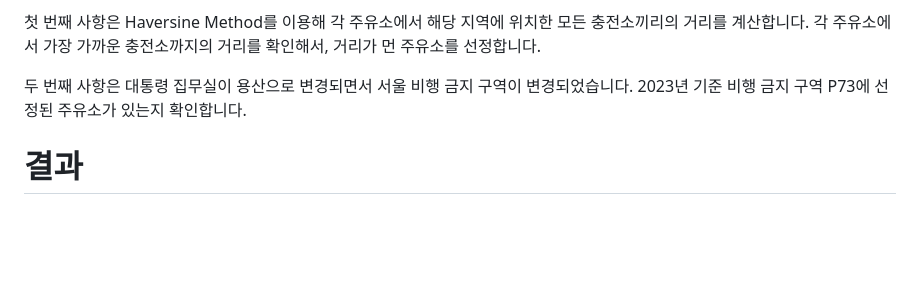
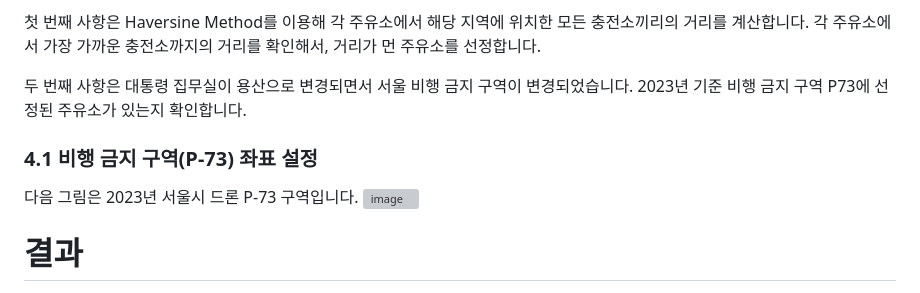
Before and after one commit to HyunJae0/-, a Markdown page: README.md, the part around the change. Drawn GitHub-style; blank space fills up the shorter version; grey boxes are pictures that could not be loaded.

```diff
--- a/README.md
+++ b/README.md
@@ -332,6 +332,11 @@ score
 
 두 번째 사항은 대통령 집무실이 용산으로 변경되면서 서울 비행 금지 구역이 변경되었습니다. 2023년 기준 비행 금지 구역 P73에 선정된 주유소가 있는지 확인합니다.
 
+### 4.1 비행 금지 구역(P-73) 좌표 설정
+다음 그림은 2023년 서울시 드론 P-73 구역입니다.
+![image](https://github.com/user-attachments/assets/acec70b5-3eac-48b6-96ca-9d3cb9b293c5)
+
+
 
 # 결과
 ![image](https://github.com/user-attachments/assets/02a5beb5-99ac-4a84-8be4-66df44f432c1)
```
